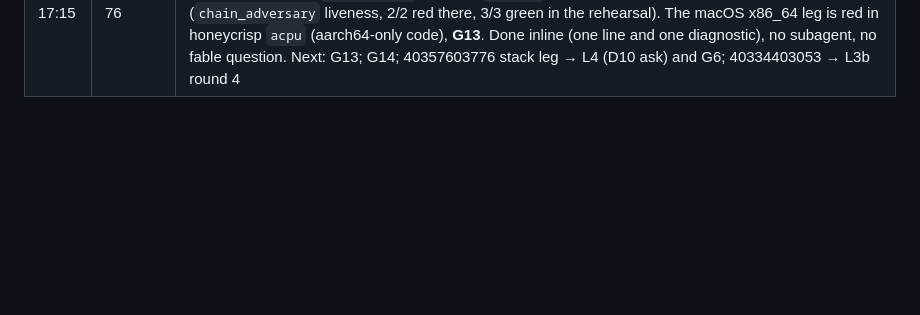
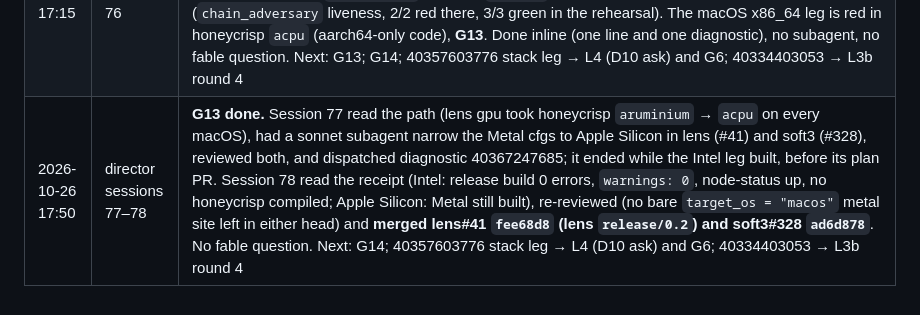
Before and after one commit to cyberia-to/soft3, a Markdown page: release/director/plan.md, the part around one of its changes. Drawn GitHub-style; blank space fills up the shorter version.

Commit message:
plan: sessions 77–78 — G13 done (lens#41 fee68d8, soft3#328 ad6d878: Metal on Apple Silicon only; Intel-mac release build green, 40367247685)
Co-Authored-By: Claude Opus 5.5 <noreply@anthropic.com>

```diff
--- a/release/director/plan.md
+++ b/release/director/plan.md
@@ -216,3 +216,4 @@ reading the order: G2 makes "green" checkable for every sibling PR; L1 → L2
 | 2026-10-26 16:20 | director session 74 | The tick brought nothing new for an open row, and session 73 had named cybergraph#23's runtime reds next, so I took **L4**. (b): bbg 0.3 cell proofs bind the **V1** leaf, and the tests built default-V2 states, so `prove_*` returned `None`. cybergraph `8106245` sets V1 on the opened test states, as bbg's own tests do. (a): the hash goldens came from nox's `HASH_COST` (60 hemera 0.4 rounds + squeeze), cybergraph `aa9753a`. Receipt: diagnostic **40357229822**: cybergraph#23 **58 passed, 0 failed**, locks match, `legacy` off in the node. Dispatched the D3 rehearsal **40357603776** with every ported head (bbg#53, foculus#86, cybergraph#23, mudra#30). Nothing merged: the chain is the owner's (D10). 1 subagent (sonnet), no fable: the cause was read from source. Next: 40357603776 → L4 (D10 ask) and G6; L4b; 40334403053 → L3b round 4 |
 | 2026-10-26 16:40 | director session 75 | The tick and rehearsal 40357603776 (still running) brought nothing for an open row, so I took **L4b** as session 74 named it. **Cause: the test asserted the withholding bound at the nominal q; the spec's derivation is exact at the realized share |A|/T.** Diagnostic **40358498794**: before the port green, at #86 red; over 32 beacons the nominal bound red in 4/128 (hemera 0.3.1) and 8/128 (0.4.0), each with A/N > q; the realized bound 0/256. **foculus#87** asserts at the realized share; run **40360099242**: full suite 0 failed on both stands. Merged foculus#87 → `release/phase1` `c39b7fa` and `release/phase1` → #86 `0551e3b` (tree = the verified `0334520`); receipt on #86. foculus's default suite at the port has no known red. Rehearsal 40357603776 took #86 at `98df7a6`, so its stack-foculus will still show this red, now explained. 1 subagent (sonnet), no fable. Next: 40357603776 → L4 (D10 ask) and G6; 40334403053 → L3b round 4 |
 | 2026-10-26 17:15 | director session 76 | Rehearsal **40357603776**'s four platform legs were in (its stack leg still running), so I took the reddest gate. **soft3 now resolves and builds**: with every ported head, `soft3-release` and `node-status` are green on linux x86_64, linux aarch64 and macOS aarch64; `soft3-tests` exits 0 with 285 + all binaries passed and was red only for one deprecation warning. **G12**: soft3#326 fixed it; diagnostic 40364373296 on the same stand: `warnings: 0`. **Merged `458bcc1`.** The same diagnostic found **G14** (`chain_adversary` liveness, 2/2 red there, 3/3 green in the rehearsal). The macOS x86_64 leg is red in honeycrisp `acpu` (aarch64-only code), **G13**. Done inline (one line and one diagnostic), no subagent, no fable question. Next: G13; G14; 40357603776 stack leg → L4 (D10 ask) and G6; 40334403053 → L3b round 4 |
+| 2026-10-26 17:50 | director sessions 77–78 | **G13 done.** Session 77 read the path (lens gpu took honeycrisp `aruminium` → `acpu` on every macOS), had a sonnet subagent narrow the Metal cfgs to Apple Silicon in lens (#41) and soft3 (#328), reviewed both, and dispatched diagnostic 40367247685; it ended while the Intel leg built, before its plan PR. Session 78 read the receipt (Intel: release build 0 errors, `warnings: 0`, node-status up, no honeycrisp compiled; Apple Silicon: Metal still built), re-reviewed (no bare `target_os = "macos"` metal site left in either head) and **merged lens#41 `fee68d8` (lens `release/0.2`) and soft3#328 `ad6d878`**. No fable question. Next: G14; 40357603776 stack leg → L4 (D10 ask) and G6; 40334403053 → L3b round 4 |
```
Also changed, not shown: other parts of release/director/plan.md (+1 -1 lines), audit/release-2026-10-26/director.md (+3 -2 lines).
